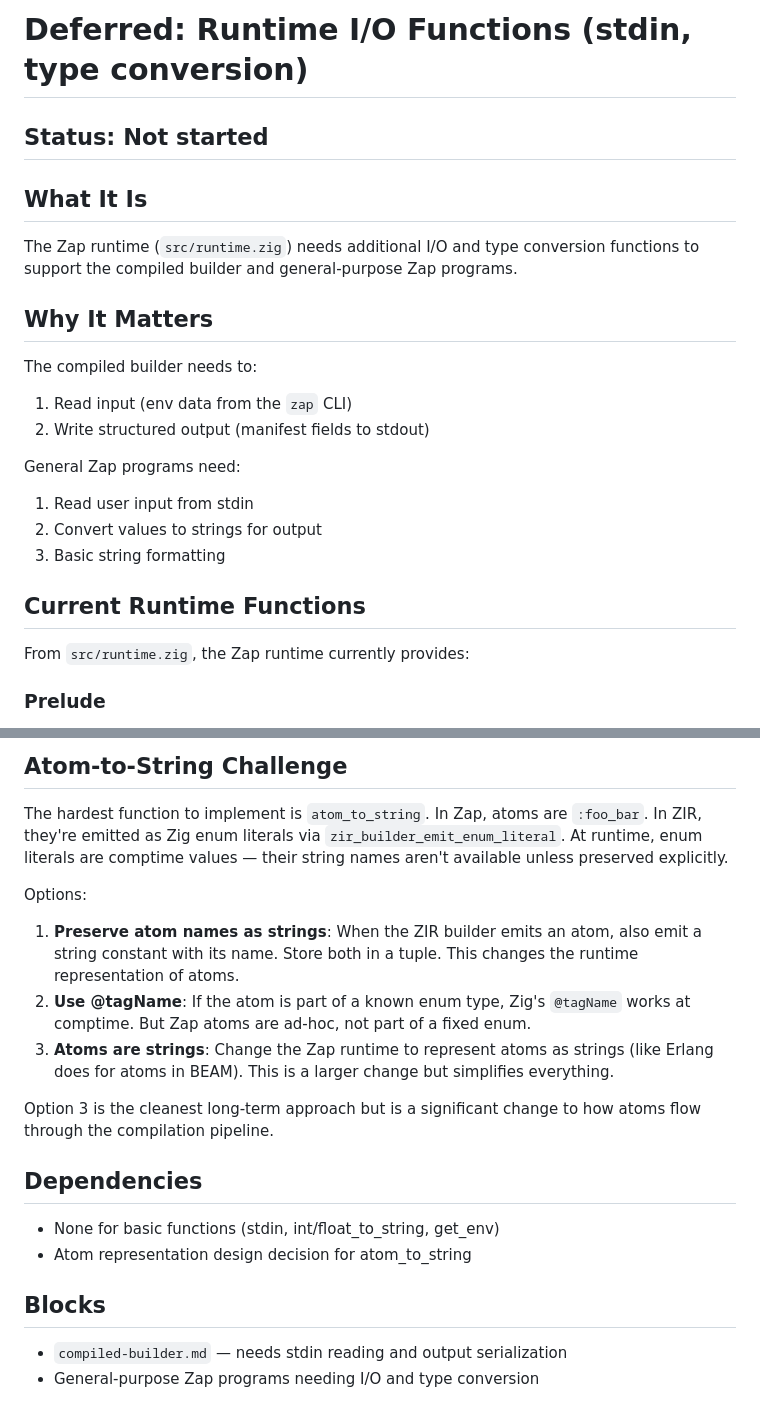
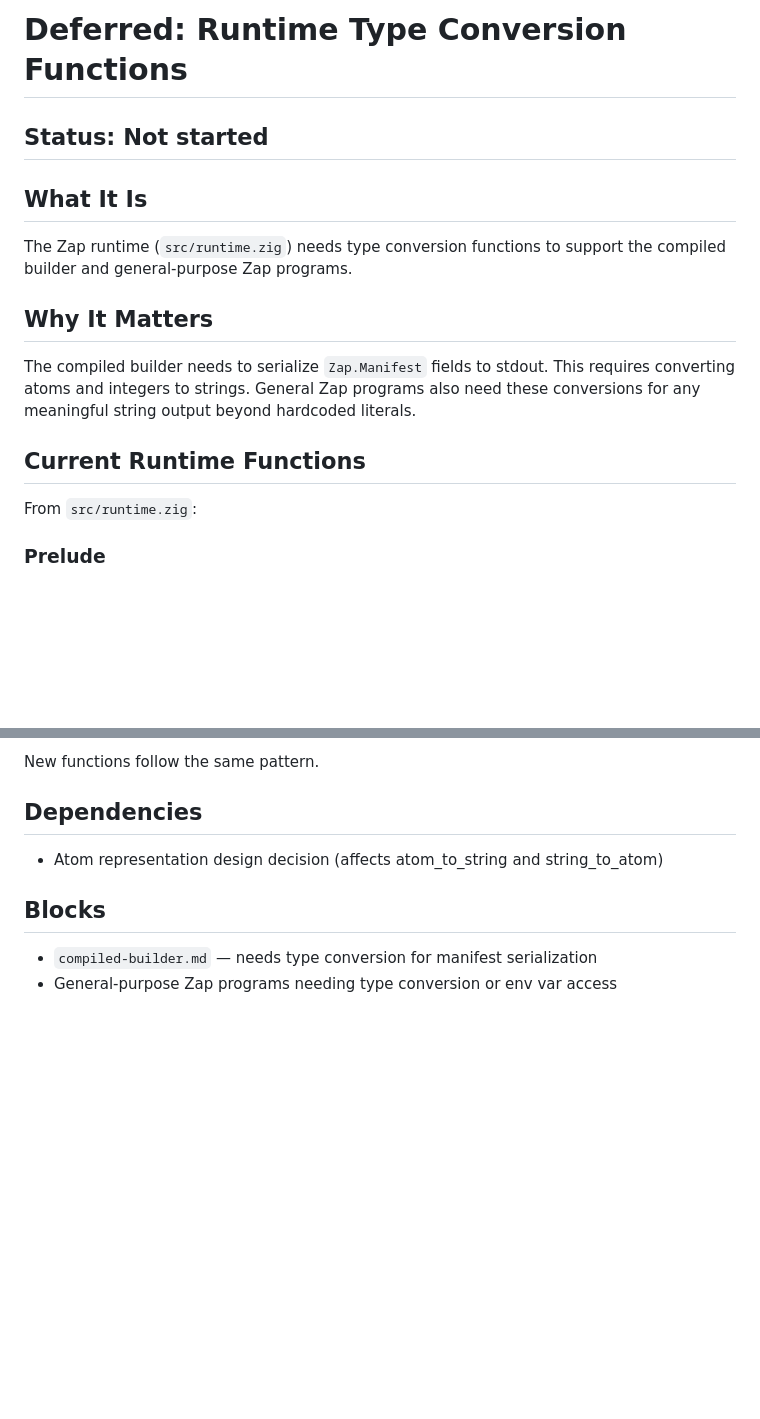
Before and after one commit to DockYard/zap, a Markdown page: deferred/runtime-io.md, 2 parts joined by grey strips. GitHub-like rendering; blank space fills up the shorter version.

```diff
--- a/deferred/runtime-io.md
+++ b/deferred/runtime-io.md
@@ -1,27 +1,22 @@
-# Deferred: Runtime I/O Functions (stdin, type conversion)
+# Deferred: Runtime Type Conversion Functions
 
 ## Status: Not started
 
 ## What It Is
 
-The Zap runtime (`src/runtime.zig`) needs additional I/O and type
-conversion functions to support the compiled builder and general-purpose
-Zap programs.
+The Zap runtime (`src/runtime.zig`) needs type conversion functions to
+support the compiled builder and general-purpose Zap programs.
 
 ## Why It Matters
 
-The compiled builder needs to:
-1. Read input (env data from the `zap` CLI)
-2. Write structured output (manifest fields to stdout)
-
-General Zap programs need:
-1. Read user input from stdin
-2. Convert values to strings for output
-3. Basic string formatting
+The compiled builder needs to serialize `Zap.Manifest` fields to stdout.
+This requires converting atoms and integers to strings. General Zap
+programs also need these conversions for any meaningful string output
+beyond hardcoded literals.
 
 ## Current Runtime Functions
 
-From `src/runtime.zig`, the Zap runtime currently provides:
+From `src/runtime.zig`:
 
 ### Prelude
 - `println(msg: []const u8)` — write string + newline to stdout
@@ -122,30 +96,11 @@ pub const Builder = struct {
-## Atom-to-String Challenge
-
-The hardest function to implement is `atom_to_string`. In Zap, atoms are
-`:foo_bar`. In ZIR, they're emitted as Zig enum literals via
-`zir_builder_emit_enum_literal`. At runtime, enum literals are comptime
-values — their string names aren't available unless preserved explicitly.
-
-Options:
-1. **Preserve atom names as strings**: When the ZIR builder emits an atom,
-   also emit a string constant with its name. Store both in a tuple.
-   This changes the runtime representation of atoms.
-2. **Use @tagName**: If the atom is part of a known enum type, Zig's
-   `@tagName` works at comptime. But Zap atoms are ad-hoc, not part of
-   a fixed enum.
-3. **Atoms are strings**: Change the Zap runtime to represent atoms as
-   strings (like Erlang does for atoms in BEAM). This is a larger change
-   but simplifies everything.
-
-Option 3 is the cleanest long-term approach but is a significant change
-to how atoms flow through the compilation pipeline.
+New functions follow the same pattern.
 
 ## Dependencies
 
-- None for basic functions (stdin, int/float_to_string, get_env)
-- Atom representation design decision for atom_to_string
+- Atom representation design decision (affects atom_to_string and
+  string_to_atom)
 
 ## Blocks
 
-- `compiled-builder.md` — needs stdin reading and output serialization
-- General-purpose Zap programs needing I/O and type conversion
+- `compiled-builder.md` — needs type conversion for manifest serialization
+- General-purpose Zap programs needing type conversion or env var access
```
Also changed, not shown: other parts of deferred/runtime-io.md (+35 -56 lines), deferred/compiled-builder.md (+53 -63 lines).
